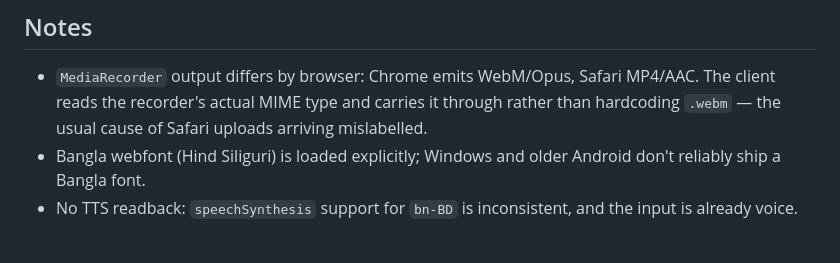
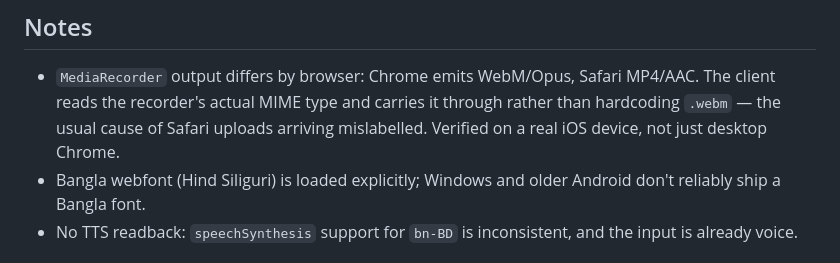
Before and after one commit to syed-rafi404/bolopay, a Markdown page: README.md, the part around the change. Drawn GitHub-style.

Commit message:
Note that Safari MediaRecorder handling is device-verified
The MIME-type passthrough was written from the spec but had only ever run on
desktop Chrome. Confirmed on a real iOS device: Safari's MP4/AAC output is
accepted end to end.

```diff
--- a/README.md
+++ b/README.md
@@ -232,7 +232,8 @@ behaviour end to end against the stub transcriber.
 
 - `MediaRecorder` output differs by browser: Chrome emits WebM/Opus, Safari MP4/AAC. The
   client reads the recorder's actual MIME type and carries it through rather than
-  hardcoding `.webm` — the usual cause of Safari uploads arriving mislabelled.
+  hardcoding `.webm` — the usual cause of Safari uploads arriving mislabelled. Verified
+  on a real iOS device, not just desktop Chrome.
 - Bangla webfont (Hind Siliguri) is loaded explicitly; Windows and older Android don't
   reliably ship a Bangla font.
 - No TTS readback: `speechSynthesis` support for `bn-BD` is inconsistent, and the input
```
